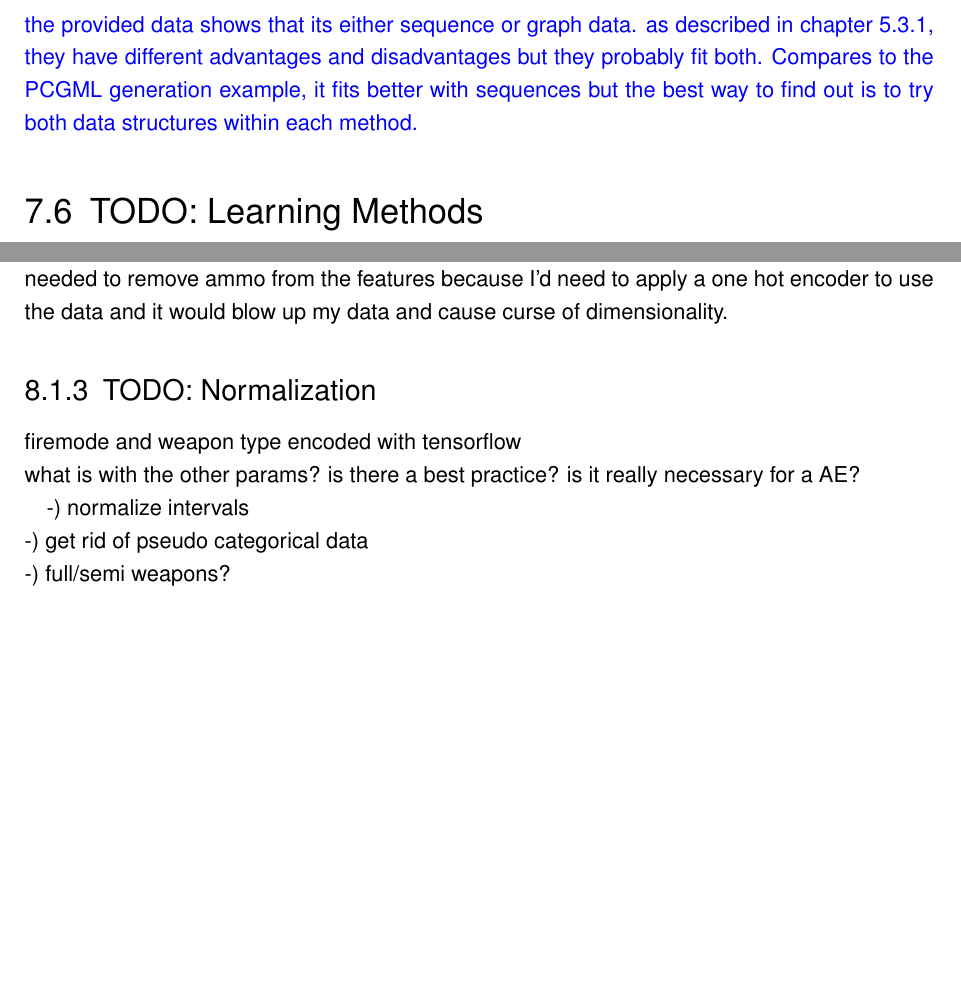
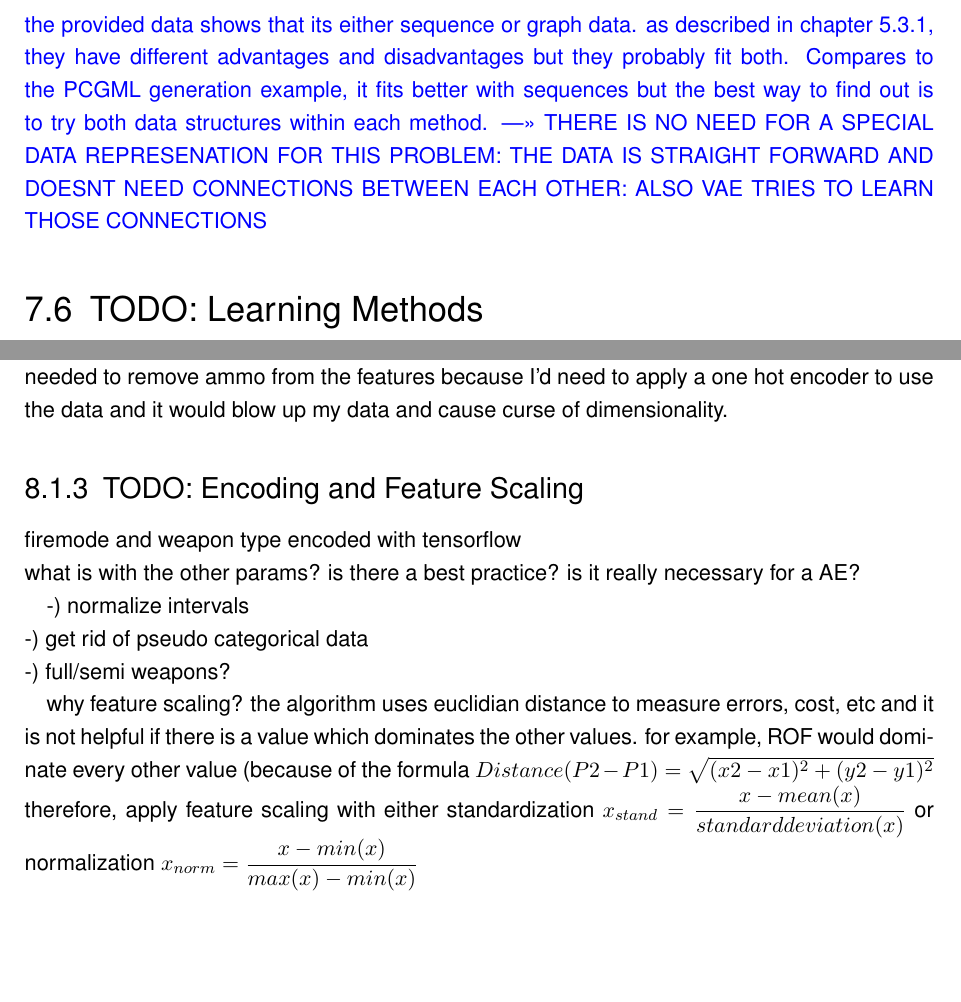
Before and after one commit to bernhardrieder/PCGML-Game-Mechanics, a LaTeX thesis (LaTeX/thesis.tex): two parts of pages 63 and 66 of 80 before the commit and two parts of pages 64 and 67 of 81 after it, joined at a grey line, cut so that both start at the same text, the shorter picture padded with empty space. Compiled offline with pdfLaTeX; an older LaTeX class or package is replaced by its successor.

Commit message:
added some comments

```diff
--- a/LaTeX/thesis.tex
+++ b/LaTeX/thesis.tex
@@ -986,7 +991,7 @@ For sure, this data is used to train a model and generate weapons even if this t
 {\color{blue}Investigation showed that the game Battlefield 1, released in 2016, uses more than 100 different weapons in the game. The setting of the game takes place in the World War One and therefore uses weapons of this period. Fortunately, gamers gathered all possible weapon statistics for Battlefield games on the community website "http://symthic.com" \cite{symthic::bf1stats}. They provide a list of all 140 weapons used in the game with very detailed description and statistics \cite{symthic::bf1stats}. In fact, they provide 40 parameters which describe every weapon \cite{symthic::bf1stats}. Further evaluation specializes these parameters to 18 most suitable variables for a weapon implementation. Nevertheless, one can use even more, less or other parameters to generate weapons and train the model and not all of them are always useful. Table \ref{battlefield::weaponStats} shows these most useful parameters for the weapon class and model training. As already indicated, the number of the variables is a subject to change during the implementation.}
 
 \section{TODO: Data Representation - IS THIS REALLY IMPORTANT?}
-{\color{blue}the provided data shows that its either sequence or graph data. as described in chapter 5.3.1, they have different advantages and disadvantages but they probably fit both. Compares to the PCGML generation example, it fits better with sequences but the best way to find out is to try both data structures within each method.}
+{\color{blue}the provided data shows that its either sequence or graph data. as described in chapter 5.3.1, they have different advantages and disadvantages but they probably fit both. Compares to the PCGML generation example, it fits better with sequences but the best way to find out is to try both data structures within each method. --->> THERE IS NO NEED FOR A SPECIAL DATA REPRESENATION FOR THIS PROBLEM: THE DATA IS STRAIGHT FORWARD AND DOESNT NEED CONNECTIONS BETWEEN EACH OTHER: ALSO VAE TRIES TO LEARN THOSE CONNECTIONS}
 
 \section{TODO: Learning Methods}
 
@@ -1094,13 +1099,17 @@ manually added weapon type (pistol, rifle, etc), firemode (semi, automatic, etc)
 simplified bolt-action, pump-action, single-barrel fire and lever-action to "single-action" because it has actually the same kind of reload mechanic\\
 needed to remove ammo from the features because I'd need to apply a one hot encoder to use the data and it would blow up my data and cause curse of dimensionality.
 
-\subsection{TODO: Normalization}
+\subsection{TODO: Encoding and Feature Scaling}
 firemode and weapon type encoded with tensorflow\\
 what is with the other params? is there a best practice? is it really necessary for a AE?
 
 -) normalize intervals\\
 -) get rid of pseudo categorical data \\
 -) full/semi weapons?
+
+why feature scaling? the algorithm uses euclidian distance to measure errors, cost, etc and it is not helpful if there is a value which dominates the other values. for example, ROF would dominate every other value (because of the formula $Distance(P2-P1) = \sqrt{(x2-x1)^2+(y2-y1)^2}$\\
+therefore, apply feature scaling with either standardization $x_{stand}={\dfrac{x - mean(x)}{standard deviation (x)}}$ or normalization $x_{norm}={\dfrac{x - min(x)}{max(x)-min(x)}}$\\
+%see http://sebastianraschka.com/Articles/2014_about_feature_scaling.html#about-standardization
 
 \section{TODO: Weapon Generation Process Design}
 
```
Also changed, not shown: LaTeX/thesis.tex (11 more changed lines).
